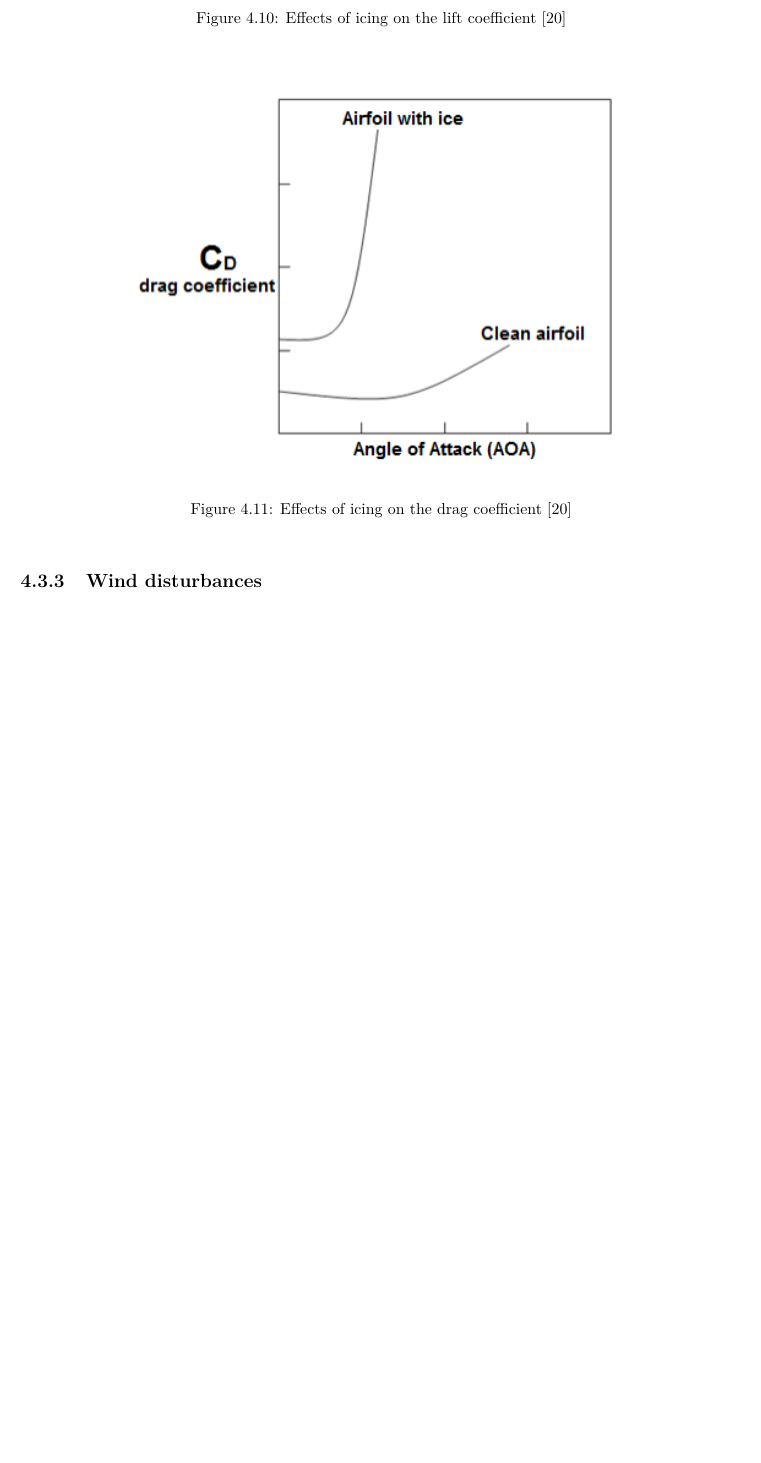
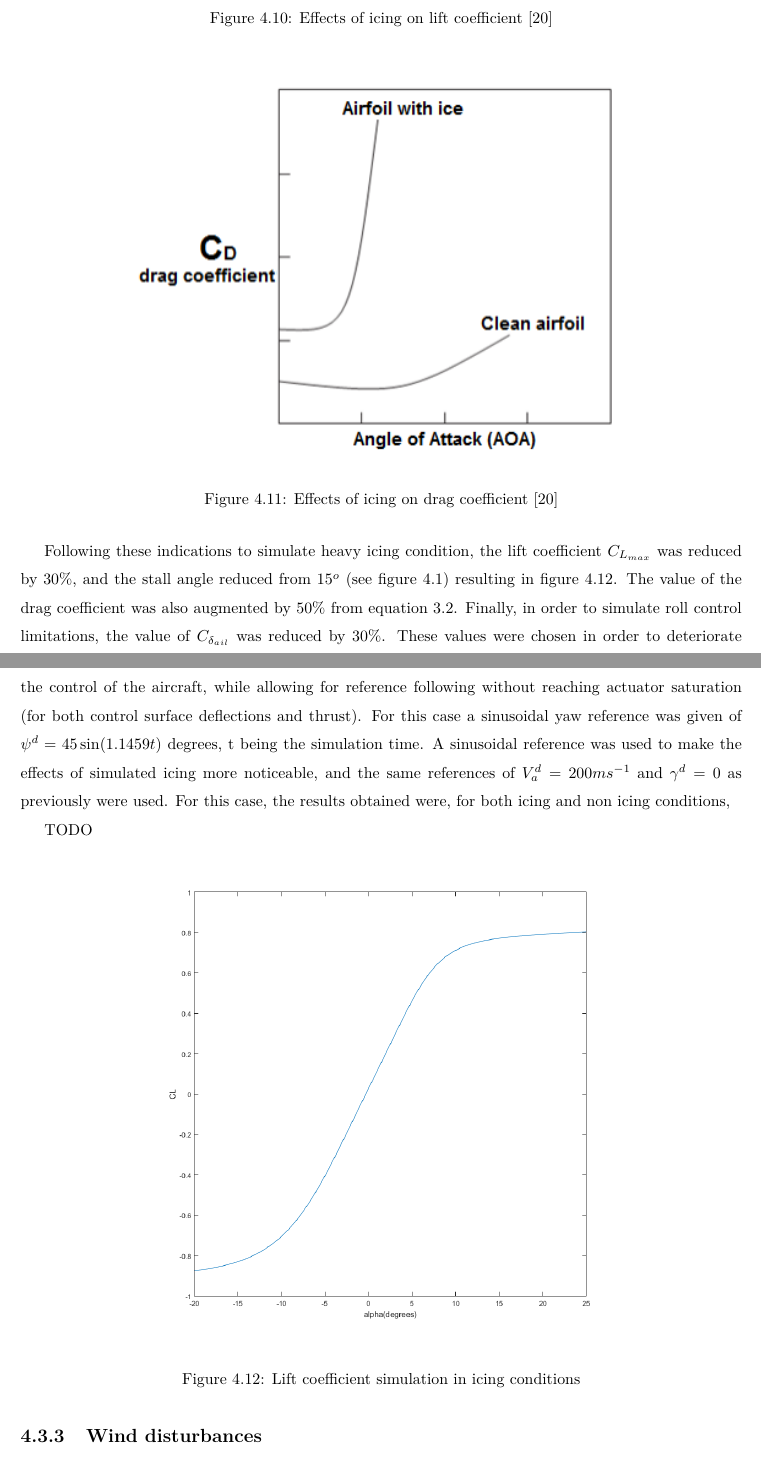
Before and after one commit to GuilhermeGSousa/Thesis, a LaTeX thesis (Thesis.tex, which reads Thesis_Results.tex): part of page 46 of 54 before the commit and two parts of pages 46 and 47 of 54 after it, the two joined at a grey line, cut so that both start at the same text, the shorter picture padded with empty space. Compiled offline with pdfLaTeX; a LaTeX package or settings file that is missing is left out.

Commit message:
Results: More disturbances

```diff
--- a/Thesis_Results.tex
+++ b/Thesis_Results.tex
@@ -173,15 +173,28 @@ One second type of flight perturbation that will be included in this subsection
 \begin{figure}[H]
 \centering
 \includegraphics[width=0.7\textwidth]{Figures/Results/icing_lift.PNG}
-\caption[Effects of icing on the lift coefficient]{Effects of icing on the lift coefficient \cite{icing_cond}}
+\caption[Effects of icing on lift coefficient]{Effects of icing on lift coefficient \cite{icing_cond}}
 \label{fig:icing_lift}
 \end{figure}
 \begin{figure}[H]
 \centering
 \includegraphics[width=0.7\textwidth]{Figures/Results/icing_drag.PNG}
-\caption[Effects of icing on the drag coefficient]{Effects of icing on the drag coefficient \cite{icing_cond}}
+\caption[Effects of icing on drag coefficient]{Effects of icing on drag coefficient \cite{icing_cond}}
 \label{fig:icing_drag}
 \end{figure}
+
+Following these indications to simulate heavy icing condition, the lift coefficient $C_{L_{max}}$ was reduced by 30\%, and the stall angle reduced from $15^o$ (see figure \ref{fig:cl_alpha}) resulting in figure \ref{fig:cl_icing}. The value of the drag coefficient was also augmented by 50\% from equation \ref{eq:cd_cl}. Finally, in order to simulate roll control limitations, the value of $C_{\delta_{ail}}$ was reduced by 30\%. These values were chosen in order to deteriorate the control of the aircraft, while allowing for reference following without reaching actuator saturation (for both control surface deflections and thrust). For this case a sinusoidal yaw reference was given of $\psi^d= 45 \sin (1.1459t)$ degrees, t being the simulation time. A sinusoidal reference was used to make the effects of simulated icing more noticeable, and the same references of $V_a^d=200ms^{-1}$ and $\gamma^d=0$ as previously were used. For this case, the results obtained were, for both icing and non icing conditions,
+
+TODO
+
+
+\begin{figure}[H]
+\centering
+\includegraphics[width=0.7\textwidth]{Figures/Results/cl_icing.PNG}
+\caption[Lift coefficient simulation in icing conditions]{Lift coefficient simulation in icing conditions}
+\label{fig:cl_icing}
+\end{figure}
+
 \subsection{Wind disturbances}
 
 TODO?
```
Also changed, not shown: Thesis_bib_DB.bib (+5 -0 lines), Figures/Results/cl_icing.png (added), Figures/Results/ref_icing.png (added), Thesis.pdf, Thesis_Results.tex (2 more changed lines).
